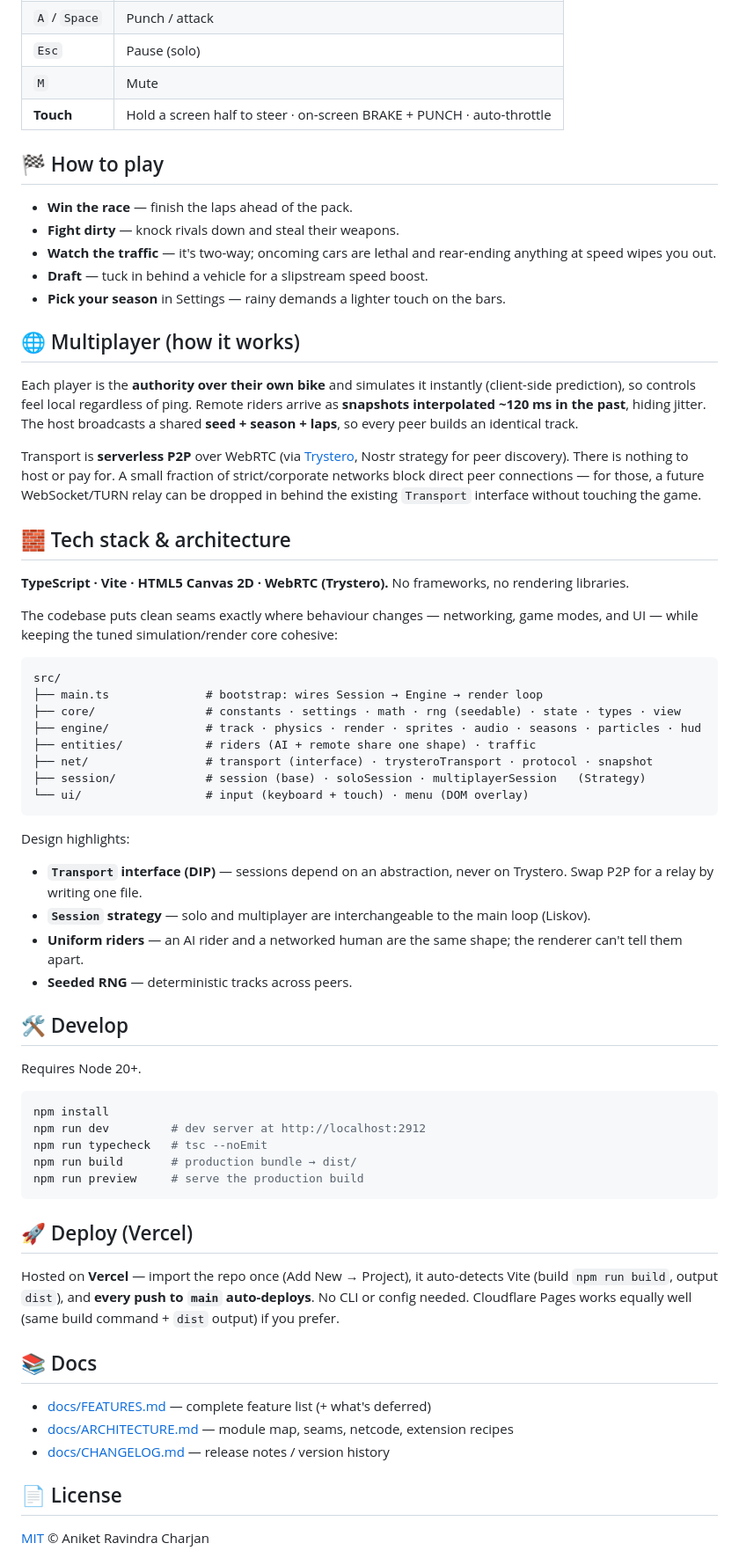
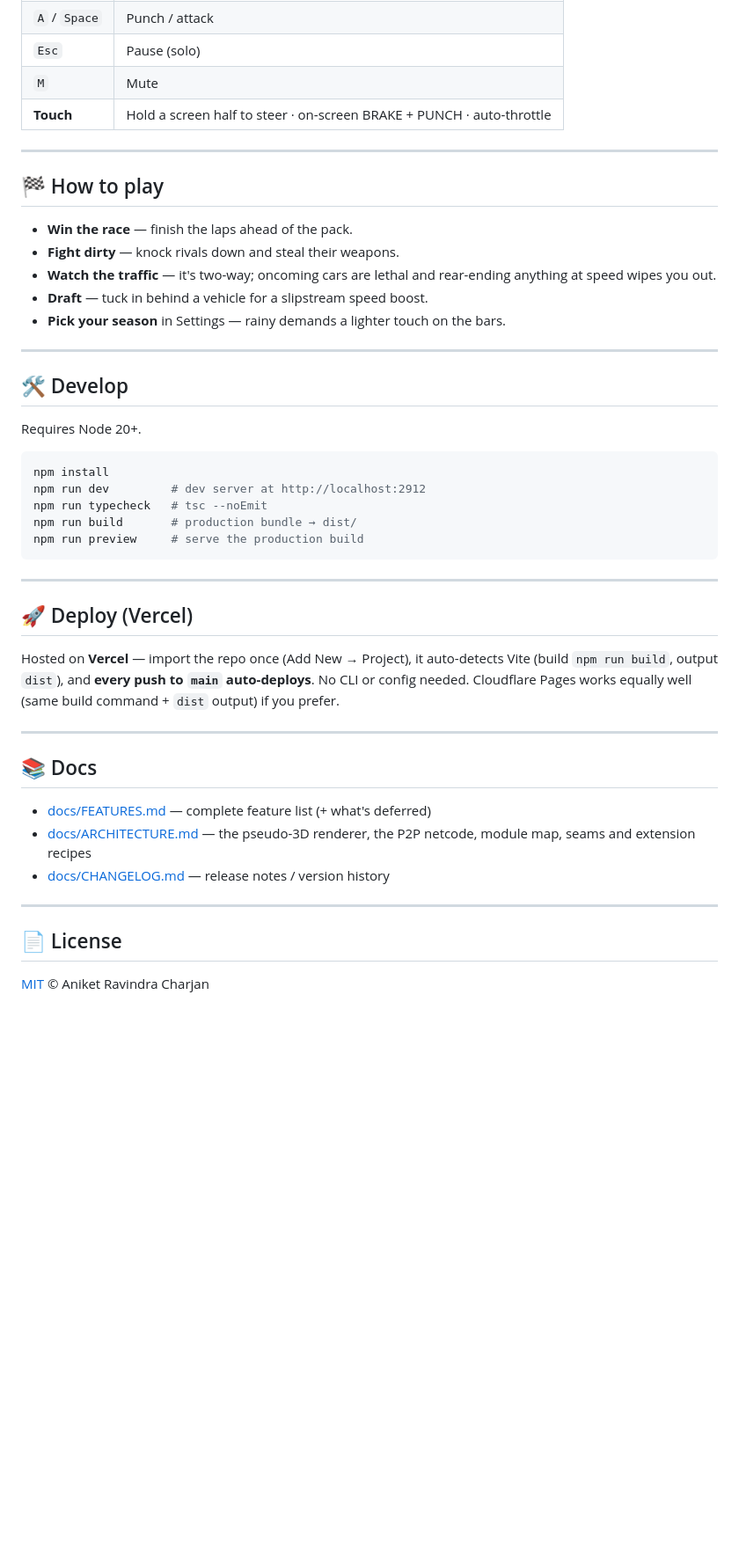
Before and after one commit to jason-bourne-gg/road-clash, a Markdown page: README.md, the part around one of its changes. Shown at 88% size. Drawn GitHub-style; blank space fills up the shorter version.

Commit message:
Trim the README; stop repeating docs/ARCHITECTURE.md
The tech-stack and multiplayer sections said, more briefly and less accurately,
what docs/ARCHITECTURE.md already covers in sections 1, 4 and 6. Two copies
means one goes stale, and it is always the shorter one.

Features, controls, how to play, develop and deploy stay — a visitor to a game
repo wants all five, and they are a few lines each.

Co-Authored-By: Claude Opus 5 (1M context) <noreply@anthropic.com>

````diff
--- a/README.md
+++ b/README.md
@@ -36,6 +38,8 @@ A pseudo-3D, **Road Rash–style combat racer** that runs entirely in the browse
 | `M` | Mute |
 | **Touch** | Hold a screen half to steer · on-screen BRAKE + PUNCH · auto-throttle |
 
+---
+
 ## 🏁 How to play
 
 - **Win the race** — finish the laps ahead of the pack.
@@ -44,34 +48,7 @@ A pseudo-3D, **Road Rash–style combat racer** that runs entirely in the browse
 - **Draft** — tuck in behind a vehicle for a slipstream speed boost.
 - **Pick your season** in Settings — rainy demands a lighter touch on the bars.
 
-## 🌐 Multiplayer (how it works)
-
-Each player is the **authority over their own bike** and simulates it instantly (client-side prediction), so controls feel local regardless of ping. Remote riders arrive as **snapshots interpolated ~120 ms in the past**, hiding jitter. The host broadcasts a shared **seed + season + laps**, so every peer builds an identical track.
-
-Transport is **serverless P2P** over WebRTC (via [Trystero](https://github.com/dmotz/trystero), Nostr strategy for peer discovery). There is nothing to host or pay for. A small fraction of strict/corporate networks block direct peer connections — for those, a future WebSocket/TURN relay can be dropped in behind the existing `Transport` interface without touching the game.
-
-## 🧱 Tech stack & architecture
-
-**TypeScript · Vite · HTML5 Canvas 2D · WebRTC (Trystero).** No frameworks, no rendering libraries.
-
-The codebase puts clean seams exactly where behaviour changes — networking, game modes, and UI — while keeping the tuned simulation/render core cohesive:
-
-```
-src/
-├── main.ts              # bootstrap: wires Session → Engine → render loop
-├── core/                # constants · settings · math · rng (seedable) · state · types · view
-├── engine/              # track · physics · render · sprites · audio · seasons · particles · hud
-├── entities/            # riders (AI + remote share one shape) · traffic
-├── net/                 # transport (interface) · trysteroTransport · protocol · snapshot
-├── session/             # session (base) · soloSession · multiplayerSession   (Strategy)
-└── ui/                  # input (keyboard + touch) · menu (DOM overlay)
-```
-
-Design highlights:
-- **`Transport` interface (DIP)** — sessions depend on an abstraction, never on Trystero. Swap P2P for a relay by writing one file.
-- **`Session` strategy** — solo and multiplayer are interchangeable to the main loop (Liskov).
-- **Uniform riders** — an AI rider and a networked human are the same shape; the renderer can't tell them apart.
-- **Seeded RNG** — deterministic tracks across peers.
+---
 
 ## 🛠️ Develop
 
@@ -85,15 +62,21 @@ npm run build       # production bundle → dist/
 npm run preview     # serve the production build
 ```
 
+---
+
 ## 🚀 Deploy (Vercel)
 
 Hosted on **Vercel** — import the repo once (Add New → Project), it auto-detects Vite (build `npm run build`, output `dist`), and **every push to `main` auto-deploys**. No CLI or config needed. Cloudflare Pages works equally well (same build command + `dist` output) if you prefer.
 
+---
+
 ## 📚 Docs
 
 - [docs/FEATURES.md](docs/FEATURES.md) — complete feature list (+ what's deferred)
-- [docs/ARCHITECTURE.md](docs/ARCHITECTURE.md) — module map, seams, netcode, extension recipes
+- [docs/ARCHITECTURE.md](docs/ARCHITECTURE.md) — the pseudo-3D renderer, the P2P netcode, module map, seams and extension recipes
 - [docs/CHANGELOG.md](docs/CHANGELOG.md) — release notes / version history
+
+---
 
 ## 📄 License
 
````
Also changed, not shown: other parts of README.md (+2 -0 lines).
